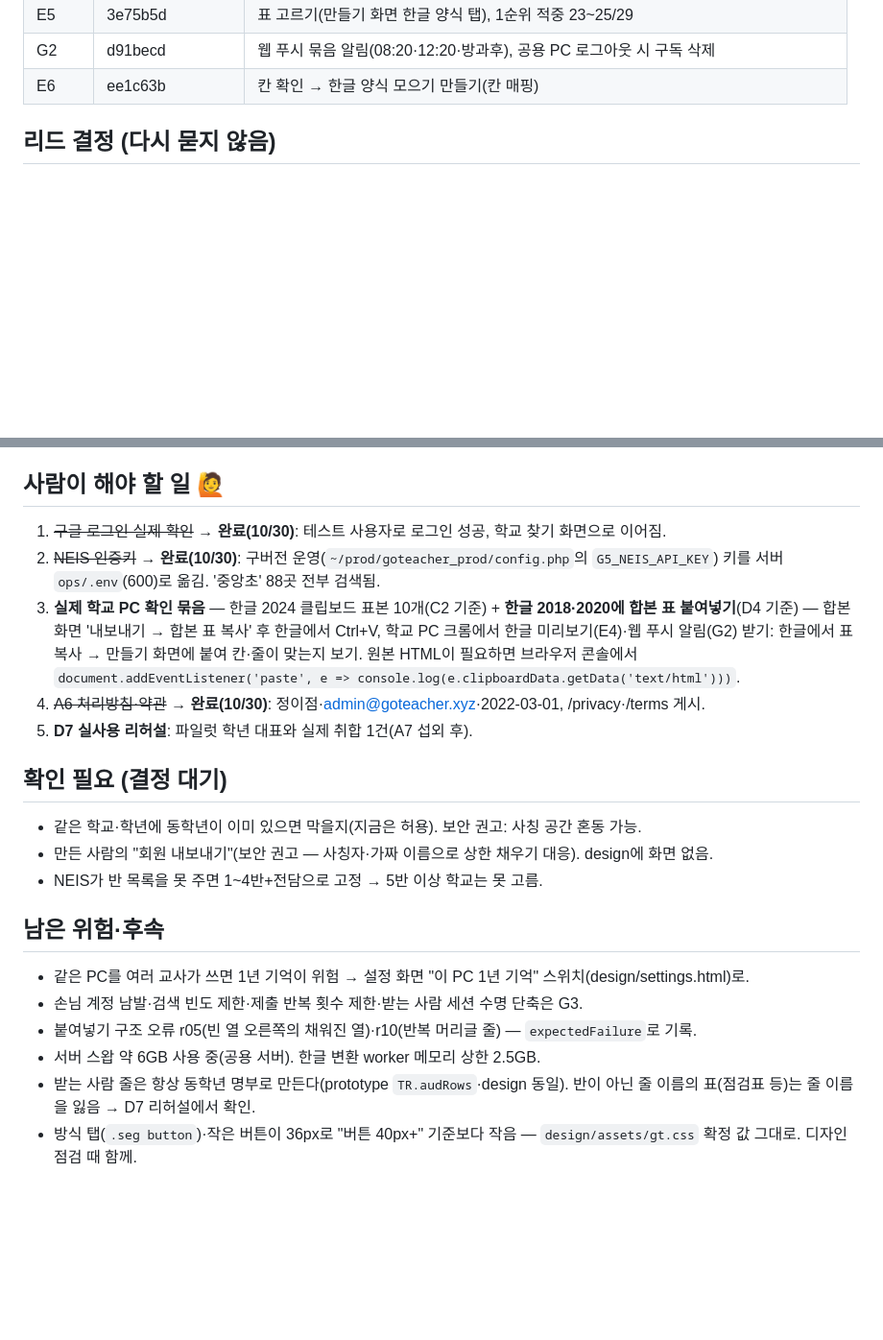
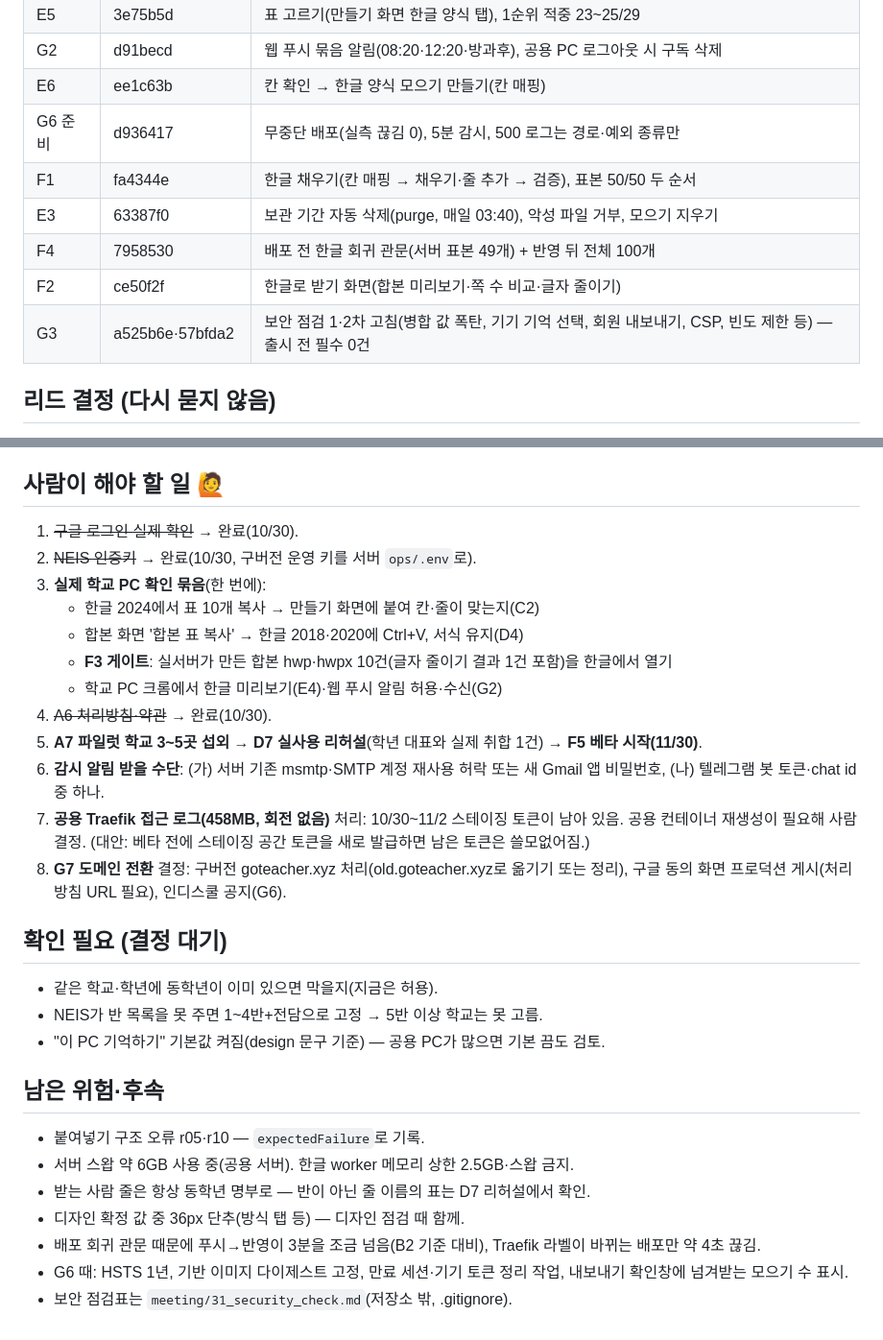
Before and after one commit to acttoze/goteacher3, a Markdown page: meeting/30_dev_log.md, 2 parts joined by grey strips. Shown at 96% size. Drawn GitHub-style; blank space fills up the shorter version.

Commit message:
개발 기록 30: E3·F1·F2·F4·G3·G6 준비 반영, 사람이 할 일·결정 대기 정리
Co-Authored-By: Claude Opus 5.5 <noreply@anthropic.com>

```diff
--- a/meeting/30_dev_log.md
+++ b/meeting/30_dev_log.md
@@ -37,6 +37,12 @@
 | E5 | 3e75b5d | 표 고르기(만들기 화면 한글 양식 탭), 1순위 적중 23~25/29 |
 | G2 | d91becd | 웹 푸시 묶음 알림(08:20·12:20·방과후), 공용 PC 로그아웃 시 구독 삭제 |
 | E6 | ee1c63b | 칸 확인 → 한글 양식 모으기 만들기(칸 매핑) |
+| G6 준비 | d936417 | 무중단 배포(실측 끊김 0), 5분 감시, 500 로그는 경로·예외 종류만 |
+| F1 | fa4344e | 한글 채우기(칸 매핑 → 채우기·줄 추가 → 검증), 표본 50/50 두 순서 |
+| E3 | 63387f0 | 보관 기간 자동 삭제(purge, 매일 03:40), 악성 파일 거부, 모으기 지우기 |
+| F4 | 7958530 | 배포 전 한글 회귀 관문(서버 표본 49개) + 반영 뒤 전체 100개 |
+| F2 | ce50f2f | 한글로 받기 화면(합본 미리보기·쪽 수 비교·글자 줄이기) |
+| G3 | a525b6e·57bfda2 | 보안 점검 1·2차 고침(병합 값 폭탄, 기기 기억 선택, 회원 내보내기, CSP, 빈도 제한 등) — 출시 전 필수 0건 |
 
 ## 리드 결정 (다시 묻지 않음)
 
@@ -64,23 +70,31 @@
 
 ## 사람이 해야 할 일 🙋
 
-1. ~~구글 로그인 실제 확인~~ → **완료(10/30)**: 테스트 사용자로 로그인 성공, 학교 찾기 화면으로 이어짐.
-2. ~~NEIS 인증키~~ → **완료(10/30)**: 구버전 운영(`~/prod/goteacher_prod/config.php`의 `G5_NEIS_API_KEY`) 키를 서버 `ops/.env`(600)로 옮김. '중앙초' 88곳 전부 검색됨.
-3. **실제 학교 PC 확인 묶음** — 한글 2024 클립보드 표본 10개(C2 기준) + **한글 2018·2020에 합본 표 붙여넣기**(D4 기준) — 합본 화면 '내보내기 → 합본 표 복사' 후 한글에서 Ctrl+V, 학교 PC 크롬에서 한글 미리보기(E4)·웹 푸시 알림(G2) 받기: 한글에서 표 복사 → 만들기 화면에 붙여 칸·줄이 맞는지 보기. 원본 HTML이 필요하면 브라우저 콘솔에서 `document.addEventListener('paste', e => console.log(e.clipboardData.getData('text/html')))`.
-4. ~~A6 처리방침·약관~~ → **완료(10/30)**: 정이점·admin@goteacher.xyz·2022-03-01, /privacy·/terms 게시.
-5. **D7 실사용 리허설**: 파일럿 학년 대표와 실제 취합 1건(A7 섭외 후).
+1. ~~구글 로그인 실제 확인~~ → 완료(10/30).
+2. ~~NEIS 인증키~~ → 완료(10/30, 구버전 운영 키를 서버 `ops/.env`로).
+3. **실제 학교 PC 확인 묶음**(한 번에):
+   - 한글 2024에서 표 10개 복사 → 만들기 화면에 붙여 칸·줄이 맞는지(C2)
+   - 합본 화면 '합본 표 복사' → 한글 2018·2020에 Ctrl+V, 서식 유지(D4)
+   - **F3 게이트**: 실서버가 만든 합본 hwp·hwpx 10건(글자 줄이기 결과 1건 포함)을 한글에서 열기
+   - 학교 PC 크롬에서 한글 미리보기(E4)·웹 푸시 알림 허용·수신(G2)
+4. ~~A6 처리방침·약관~~ → 완료(10/30).
+5. **A7 파일럿 학교 3~5곳 섭외** → **D7 실사용 리허설**(학년 대표와 실제 취합 1건) → **F5 베타 시작(11/30)**.
+6. **감시 알림 받을 수단**: (가) 서버 기존 msmtp·SMTP 계정 재사용 허락 또는 새 Gmail 앱 비밀번호, (나) 텔레그램 봇 토큰·chat id 중 하나.
+7. **공용 Traefik 접근 로그(458MB, 회전 없음)** 처리: 10/30~11/2 스테이징 토큰이 남아 있음. 공용 컨테이너 재생성이 필요해 사람 결정. (대안: 베타 전에 스테이징 공간 토큰을 새로 발급하면 남은 토큰은 쓸모없어짐.)
+8. **G7 도메인 전환** 결정: 구버전 goteacher.xyz 처리(old.goteacher.xyz로 옮기기 또는 정리), 구글 동의 화면 프로덕션 게시(처리방침 URL 필요), 인디스쿨 공지(G6).
 
 ## 확인 필요 (결정 대기)
 
-- 같은 학교·학년에 동학년이 이미 있으면 막을지(지금은 허용). 보안 권고: 사칭 공간 혼동 가능.
-- 만든 사람의 "회원 내보내기"(보안 권고 — 사칭자·가짜 이름으로 상한 채우기 대응). design에 화면 없음.
+- 같은 학교·학년에 동학년이 이미 있으면 막을지(지금은 허용).
 - NEIS가 반 목록을 못 주면 1~4반+전담으로 고정 → 5반 이상 학교는 못 고름.
+- "이 PC 기억하기" 기본값 켜짐(design 문구 기준) — 공용 PC가 많으면 기본 끔도 검토.
 
 ## 남은 위험·후속
 
-- 같은 PC를 여러 교사가 쓰면 1년 기억이 위험 → 설정 화면 "이 PC 1년 기억" 스위치(design/settings.html)로.
-- 손님 계정 남발·검색 빈도 제한·제출 반복 횟수 제한·받는 사람 세션 수명 단축은 G3.
-- 붙여넣기 구조 오류 r05(빈 열 오른쪽의 채워진 열)·r10(반복 머리글 줄) — `expectedFailure`로 기록.
-- 서버 스왑 약 6GB 사용 중(공용 서버). 한글 변환 worker 메모리 상한 2.5GB.
-- 받는 사람 줄은 항상 동학년 명부로 만든다(prototype `TR.audRows`·design 동일). 반이 아닌 줄 이름의 표(점검표 등)는 줄 이름을 잃음 → D7 리허설에서 확인.
-- 방식 탭(`.seg button`)·작은 버튼이 36px로 "버튼 40px+" 기준보다 작음 — `design/assets/gt.css` 확정 값 그대로. 디자인 점검 때 함께.
+- 붙여넣기 구조 오류 r05·r10 — `expectedFailure`로 기록.
+- 서버 스왑 약 6GB 사용 중(공용 서버). 한글 worker 메모리 상한 2.5GB·스왑 금지.
+- 받는 사람 줄은 항상 동학년 명부로 — 반이 아닌 줄 이름의 표는 D7 리허설에서 확인.
+- 디자인 확정 값 중 36px 단추(방식 탭 등) — 디자인 점검 때 함께.
+- 배포 회귀 관문 때문에 푸시→반영이 3분을 조금 넘음(B2 기준 대비), Traefik 라벨이 바뀌는 배포만 약 4초 끊김.
+- G6 때: HSTS 1년, 기반 이미지 다이제스트 고정, 만료 세션·기기 토큰 정리 작업, 내보내기 확인창에 넘겨받는 모으기 수 표시.
+- 보안 점검표는 `meeting/31_security_check.md`(저장소 밖, .gitignore).
```
